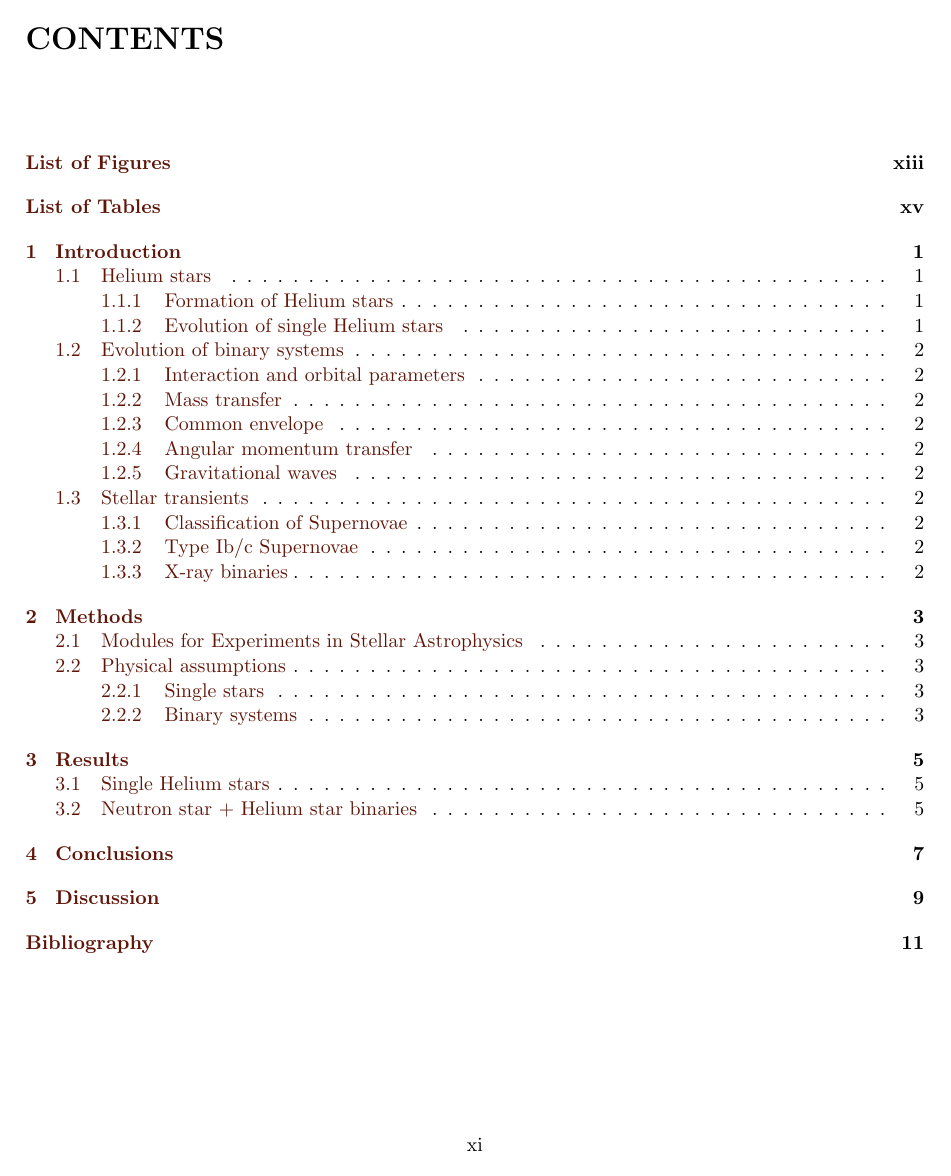
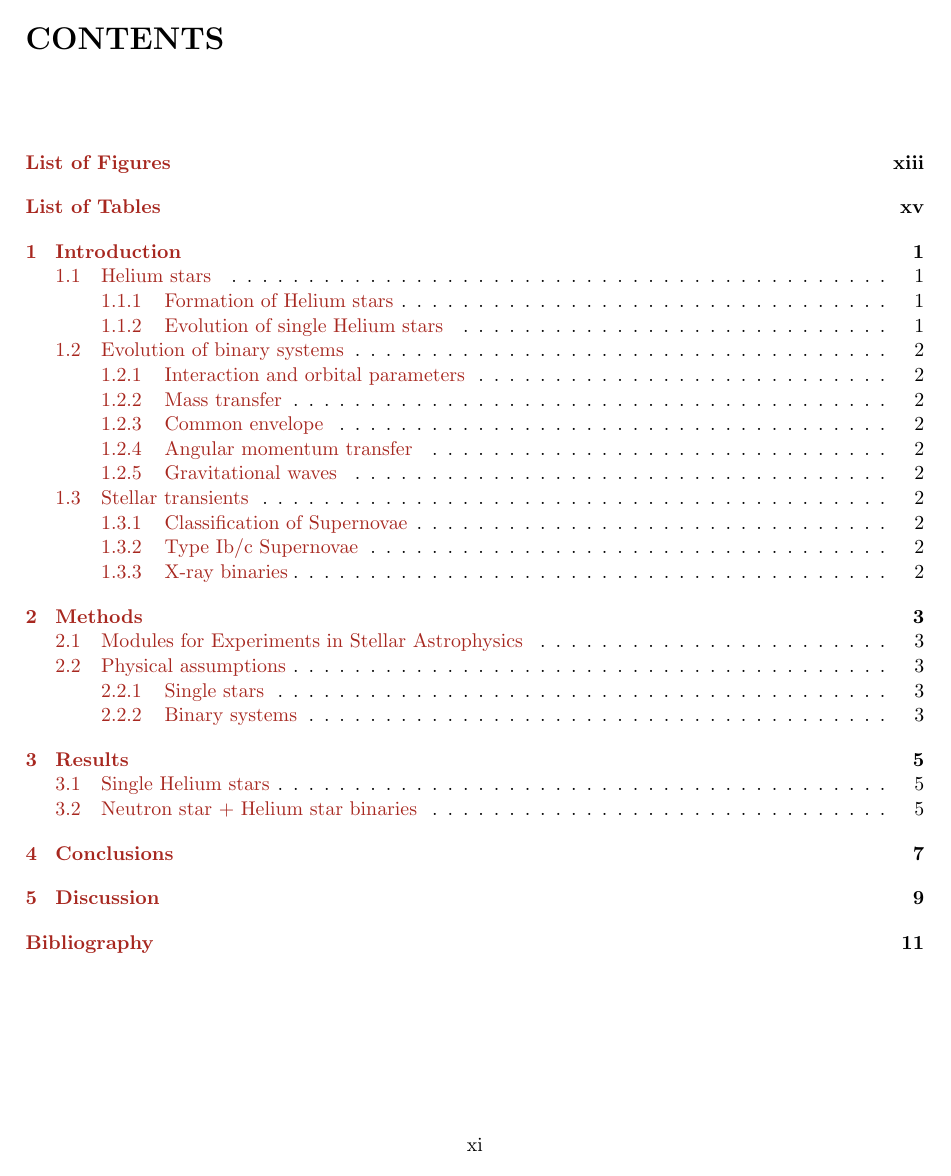
Before and after one commit to schanlar/MSc-Thesis, a LaTeX thesis (main/thesis_msc.tex): page 11 of 27. Compiled offline with pdfLaTeX.

Commit message:
linkcolors changed to Mahogany

```diff
--- a/main/thesis_msc.tex
+++ b/main/thesis_msc.tex
@@ -126,7 +126,7 @@
     pdfkeywords={Astronomy, Astrophysics},
     pdfnewwindow=true,
     colorlinks=true,                          % COMMENT FOR BLACK LINKS
-    linkcolor=Sepia,
+    linkcolor=Mahogany,
     citecolor=RoyalBlue,
     urlcolor=blue
     }
```
Also changed, not shown: main/thesis_msc.pdf, 4 other files.
